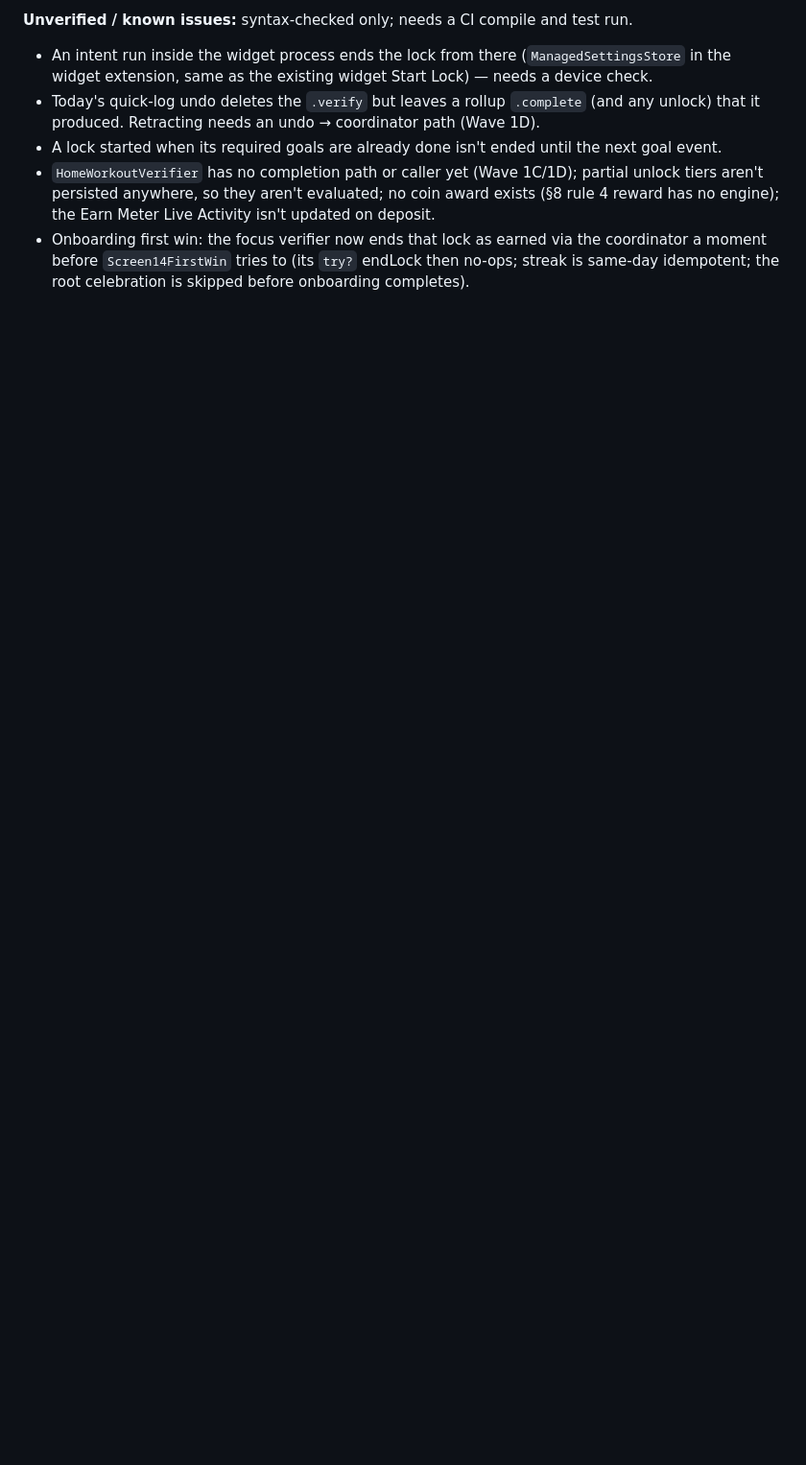
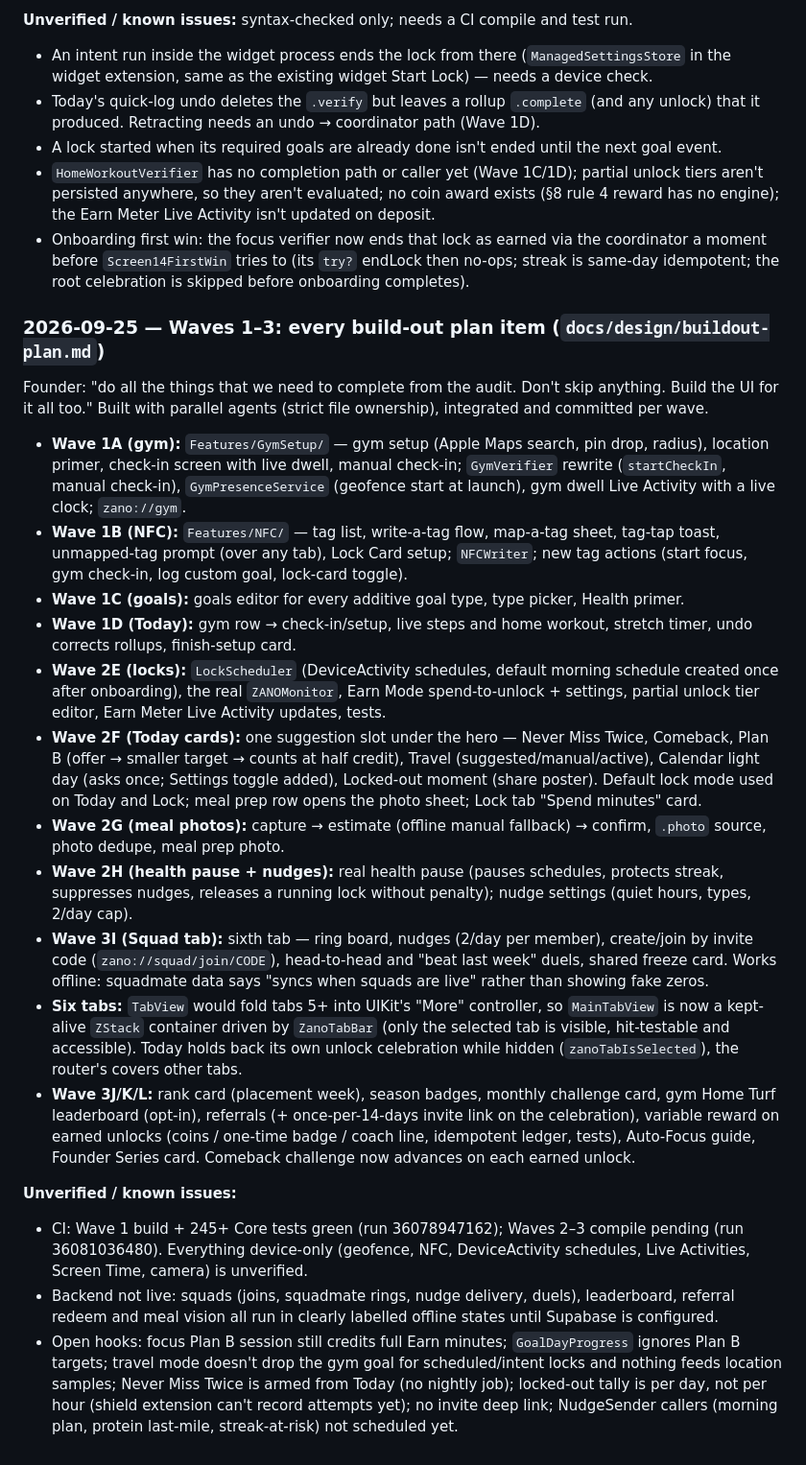
Before and after one commit to brandongraff-dev/zano-app, a Markdown page: docs/sessions/05b-premium-ui.md, the part around the change. Shown at 96% size. Rendered like a GitHub page; blank space fills up the shorter version.

Commit message:
Session 5b report: Waves 1–3 build-out log and progress row
Co-Authored-By: Claude Opus 5.5 <noreply@anthropic.com>
Claude-Session: https://claude.ai/code/session_01TA2k4RqGZfhYGTmvGsk89M

```diff
--- a/docs/sessions/05b-premium-ui.md
+++ b/docs/sessions/05b-premium-ui.md
@@ -292,3 +292,56 @@ Spec §2 (core loop), §3, §5.2 (Earn Mode), §5.5 (Plan B half credit), §5.7
 - Onboarding first win: the focus verifier now ends that lock as earned via the coordinator a moment
   before `Screen14FirstWin` tries to (its `try?` endLock then no-ops; streak is same-day idempotent;
   the root celebration is skipped before onboarding completes).
+
+
+### 2026-09-25 — Waves 1–3: every build-out plan item (`docs/design/buildout-plan.md`)
+
+Founder: "do all the things that we need to complete from the audit. Don't skip anything. Build the
+UI for it all too." Built with parallel agents (strict file ownership), integrated and committed
+per wave.
+
+- **Wave 1A (gym):** `Features/GymSetup/` — gym setup (Apple Maps search, pin drop, radius),
+  location primer, check-in screen with live dwell, manual check-in; `GymVerifier` rewrite
+  (`startCheckIn`, manual check-in), `GymPresenceService` (geofence start at launch), gym dwell Live
+  Activity with a live clock; `zano://gym`.
+- **Wave 1B (NFC):** `Features/NFC/` — tag list, write-a-tag flow, map-a-tag sheet, tag-tap toast,
+  unmapped-tag prompt (over any tab), Lock Card setup; `NFCWriter`; new tag actions (start focus,
+  gym check-in, log custom goal, lock-card toggle).
+- **Wave 1C (goals):** goals editor for every additive goal type, type picker, Health primer.
+- **Wave 1D (Today):** gym row → check-in/setup, live steps and home workout, stretch timer, undo
+  corrects rollups, finish-setup card.
+- **Wave 2E (locks):** `LockScheduler` (DeviceActivity schedules, default morning schedule created
+  once after onboarding), the real `ZANOMonitor`, Earn Mode spend-to-unlock + settings, partial
+  unlock tier editor, Earn Meter Live Activity updates, tests.
+- **Wave 2F (Today cards):** one suggestion slot under the hero — Never Miss Twice, Comeback, Plan
+  B (offer → smaller target → counts at half credit), Travel (suggested/manual/active), Calendar
+  light day (asks once; Settings toggle added), Locked-out moment (share poster). Default lock mode
+  used on Today and Lock; meal prep row opens the photo sheet; Lock tab "Spend minutes" card.
+- **Wave 2G (meal photos):** capture → estimate (offline manual fallback) → confirm, `.photo` source,
+  photo dedupe, meal prep photo.
+- **Wave 2H (health pause + nudges):** real health pause (pauses schedules, protects streak,
+  suppresses nudges, releases a running lock without penalty); nudge settings (quiet hours, types,
+  2/day cap).
+- **Wave 3I (Squad tab):** sixth tab — ring board, nudges (2/day per member), create/join by invite
+  code (`zano://squad/join/CODE`), head-to-head and "beat last week" duels, shared freeze card. Works
+  offline: squadmate data says "syncs when squads are live" rather than showing fake zeros.
+- **Six tabs:** `TabView` would fold tabs 5+ into UIKit's "More" controller, so `MainTabView` is now
+  a kept-alive `ZStack` container driven by `ZanoTabBar` (only the selected tab is visible,
+  hit-testable and accessible). Today holds back its own unlock celebration while hidden
+  (`zanoTabIsSelected`), the router's covers other tabs.
+- **Wave 3J/K/L:** rank card (placement week), season badges, monthly challenge card, gym Home Turf
+  leaderboard (opt-in), referrals (+ once-per-14-days invite link on the celebration), variable
+  reward on earned unlocks (coins / one-time badge / coach line, idempotent ledger, tests), Auto-Focus
+  guide, Founder Series card. Comeback challenge now advances on each earned unlock.
+
+**Unverified / known issues:**
+- CI: Wave 1 build + 245+ Core tests green (run 36078947162); Waves 2–3 compile pending
+  (run 36081036480). Everything device-only (geofence, NFC, DeviceActivity schedules, Live
+  Activities, Screen Time, camera) is unverified.
+- Backend not live: squads (joins, squadmate rings, nudge delivery, duels), leaderboard, referral
+  redeem and meal vision all run in clearly labelled offline states until Supabase is configured.
+- Open hooks: focus Plan B session still credits full Earn minutes; `GoalDayProgress` ignores Plan B
+  targets; travel mode doesn't drop the gym goal for scheduled/intent locks and nothing feeds
+  location samples; Never Miss Twice is armed from Today (no nightly job); locked-out tally is per
+  day, not per hour (shield extension can't record attempts yet); no invite deep link;
+  NudgeSender callers (morning plan, protein last-mile, streak-at-risk) not scheduled yet.
```
Also changed, not shown: docs/PROGRESS.md (+1 -1 lines).
